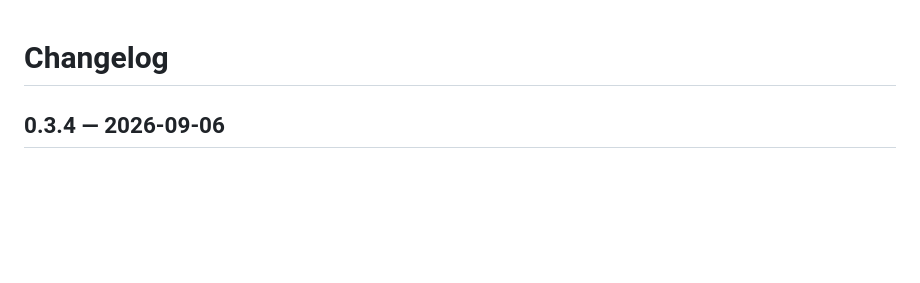
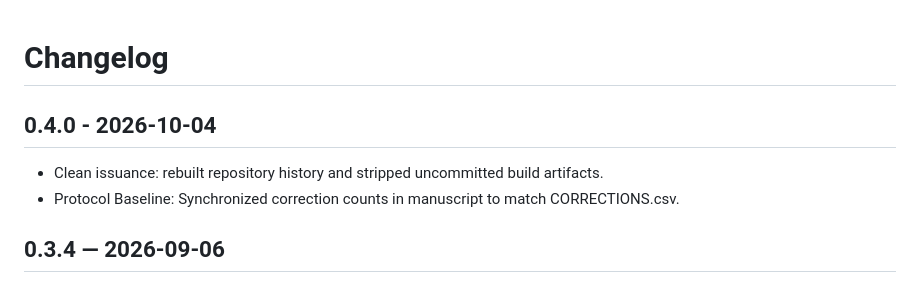
Before and after one commit to LSosna/evalid, a Markdown page: CHANGELOG.md, the part around the change. Drawn GitHub-style; blank space fills up the shorter version.

Commit message:
docs: add 0.4.0 changelog entry

```diff
--- a/CHANGELOG.md
+++ b/CHANGELOG.md
@@ -1,4 +1,8 @@
 # Changelog
+
+## 0.4.0 - 2026-10-04
+- Clean issuance: rebuilt repository history and stripped uncommitted build artifacts.
+- Protocol Baseline: Synchronized correction counts in manuscript to match CORRECTIONS.csv.
 
 ## 0.3.4 — 2026-09-06
 
```
